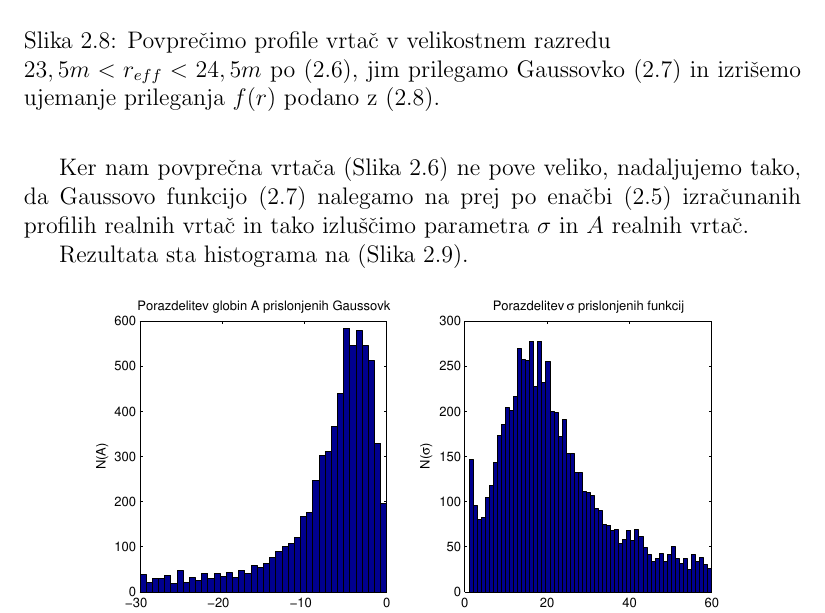
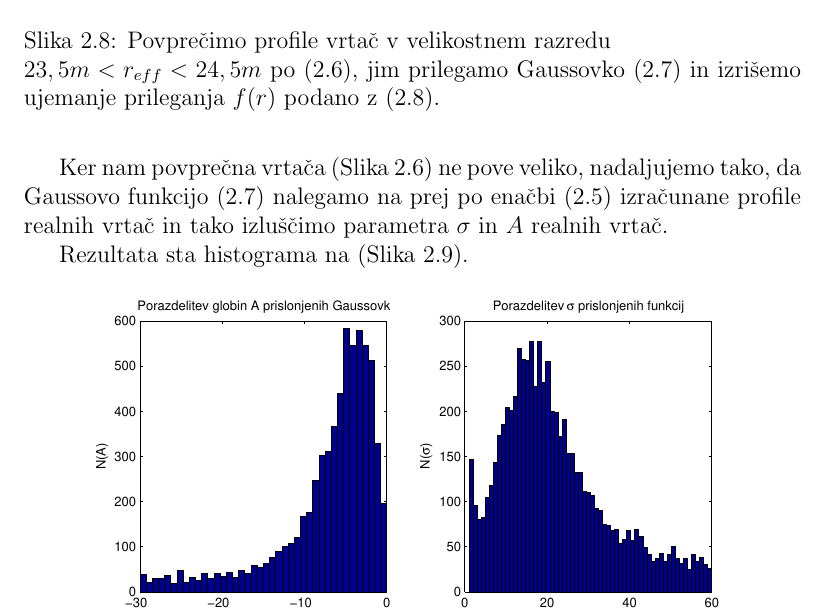
Before and after one commit to rok/Diploma, a LaTeX thesis (Latex/diploma.tex): part of page 21 of 50, cut so that both start at the same text. Compiled offline with pdfLaTeX.

Commit message:
minor corrections

```diff
--- a/Latex/diploma.tex
+++ b/Latex/diploma.tex
@@ -298,7 +298,7 @@ ter ga izrišemo na (Slika \ref{fig:menisija-profil-21-fit}). Ujemanje ocenimo z
     \label{fig:menisija-profil-21-fit}
   \end{figure}
 \newpage
-Ker nam povprečna vrtača (Slika \ref{fig:menisija-vrtaca}) ne pove veliko, nadaljujemo tako, da Gaussovo funkcijo (\ref{fit-vrtace}) nalegamo na prej po enačbi (\ref{povprecenje-phi}) izračunanih profilih realnih vrtač in tako izluščimo parametra $\sigma$ in $A$ realnih vrtač.
+Ker nam povprečna vrtača (Slika \ref{fig:menisija-vrtaca}) ne pove veliko, nadaljujemo tako, da Gaussovo funkcijo (\ref{fit-vrtace}) nalegamo na prej po enačbi (\ref{povprecenje-phi}) izračunane profile realnih vrtač in tako izluščimo parametra $\sigma$ in $A$ realnih vrtač.
 
 Rezultata sta histograma na (Slika \ref{fig:menisija-globine-sigme-hist}).
 
```
Also changed, not shown: Latex/diploma.tex (2 more changed lines).
